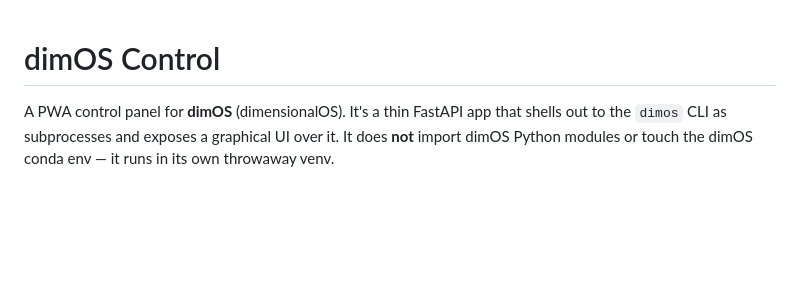
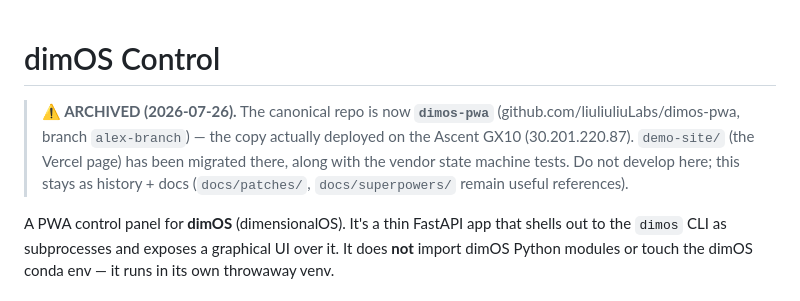
Before and after one commit to 666labs/dog-pwa, a Markdown page: README.md, the part around the change. Rendered like a GitHub page; blank space fills up the shorter version.

Commit message:
docs: archive banner -- canonical repo is dimos-pwa
Co-Authored-By: Claude Fable 5 <noreply@anthropic.com>

```diff
--- a/README.md
+++ b/README.md
@@ -1,4 +1,11 @@
 # dimOS Control
+
+> **⚠️ ARCHIVED (2026-07-26).** The canonical repo is now
+> **`dimos-pwa`** (github.com/liuliuliuLabs/dimos-pwa, branch `alex-branch`) —
+> the copy actually deployed on the Ascent GX10 (30.201.220.87). `demo-site/`
+> (the Vercel page) has been migrated there, along with the vendor state
+> machine tests. Do not develop here; this stays as history + docs
+> (`docs/patches/`, `docs/superpowers/` remain useful references).
 
 A PWA control panel for **dimOS** (dimensionalOS). It's a thin FastAPI app that
 shells out to the `dimos` CLI as subprocesses and exposes a graphical UI over it.
```
